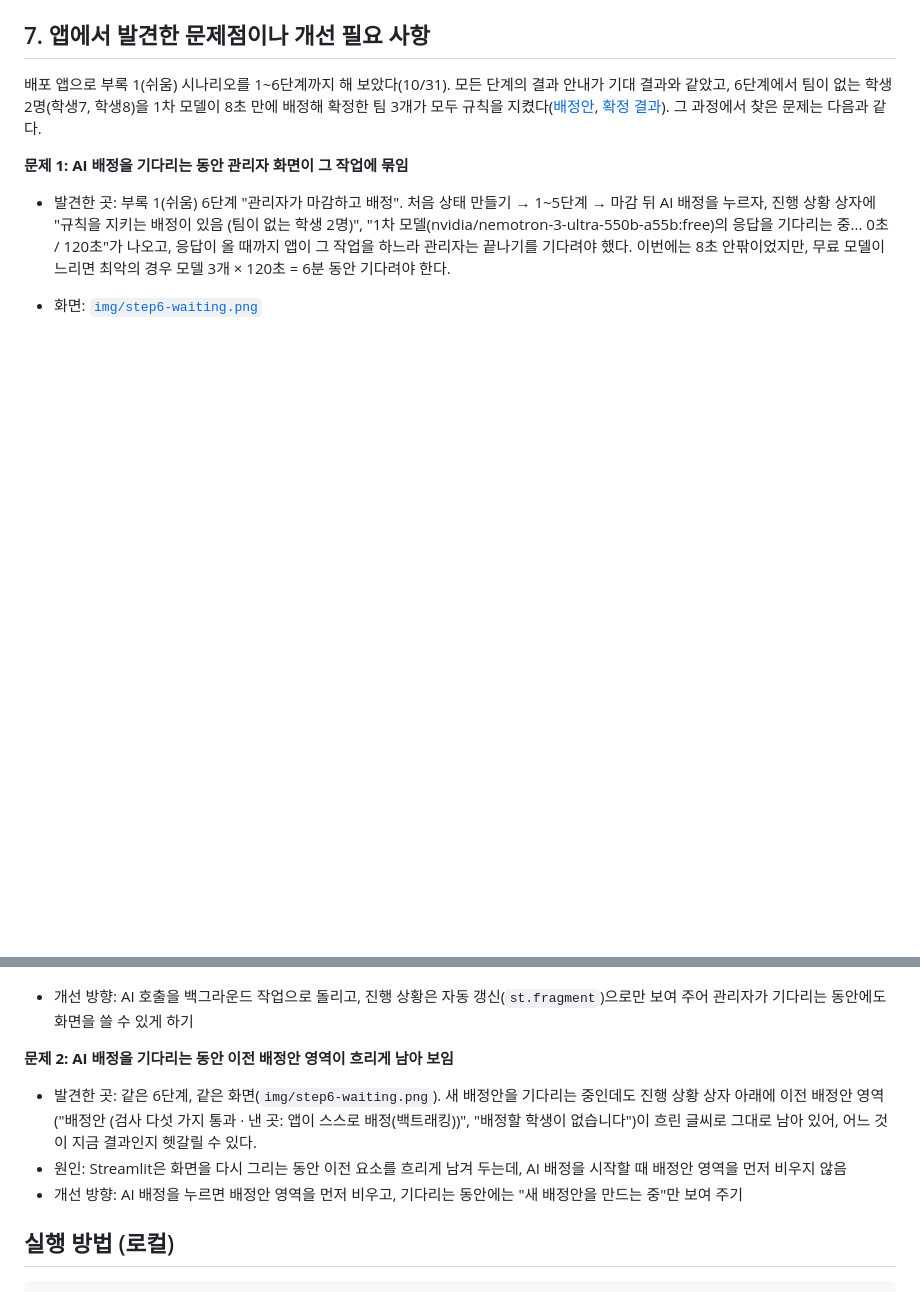
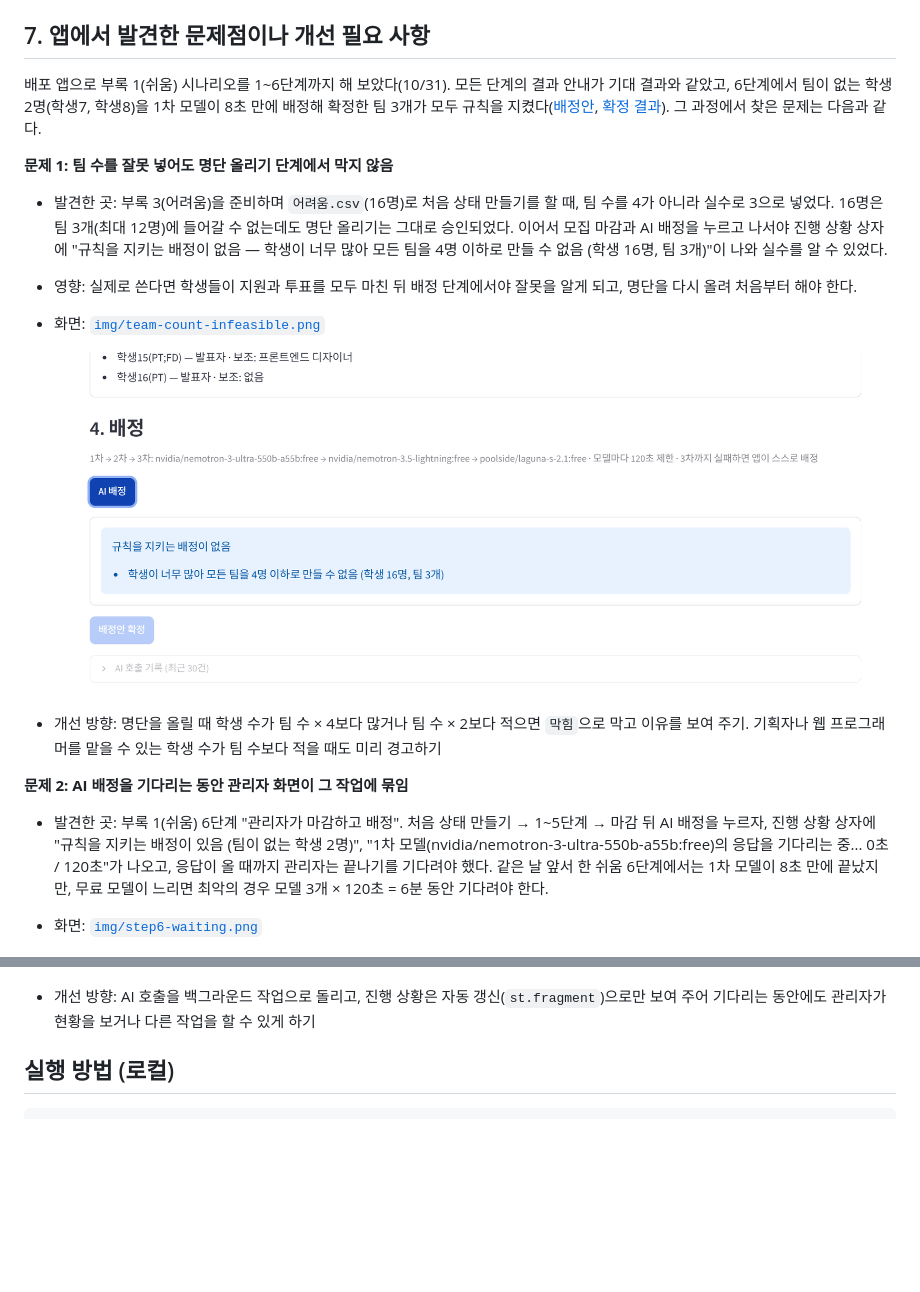
Before and after one commit to withsm77-blip/team-former, a Markdown page: README.md, 2 parts joined by grey strips. Drawn GitHub-style; pictures changed too: img/team-count-infeasible.png (added); blank space fills up the shorter version.

Commit message:
README 7항 문제점 정리

```diff
--- a/README.md
+++ b/README.md
@@ -65,17 +65,20 @@ OpenRouter 키를 잘못 넣어 1~3차가 모두 `HTTP 401: User not found`로
 
 배포 앱으로 부록 1(쉬움) 시나리오를 1~6단계까지 해 보았다(10/31). 모든 단계의 결과 안내가 기대 결과와 같았고, 6단계에서 팀이 없는 학생 2명(학생7, 학생8)을 1차 모델이 8초 만에 배정해 확정한 팀 3개가 모두 규칙을 지켰다([배정안](img/step6-proposal.png), [확정 결과](img/step6-final.png)). 그 과정에서 찾은 문제는 다음과 같다.
 
-**문제 1: AI 배정을 기다리는 동안 관리자 화면이 그 작업에 묶임**
-- 발견한 곳: 부록 1(쉬움) 6단계 "관리자가 마감하고 배정". 처음 상태 만들기 → 1~5단계 → 마감 뒤 AI 배정을 누르자, 진행 상황 상자에 "규칙을 지키는 배정이 있음 (팀이 없는 학생 2명)", "1차 모델(nvidia/nemotron-3-ultra-550b-a55b:free)의 응답을 기다리는 중... 0초 / 120초"가 나오고, 응답이 올 때까지 앱이 그 작업을 하느라 관리자는 끝나기를 기다려야 했다. 이번에는 8초 안팎이었지만, 무료 모델이 느리면 최악의 경우 모델 3개 × 120초 = 6분 동안 기다려야 한다.
+**문제 1: 팀 수를 잘못 넣어도 명단 올리기 단계에서 막지 않음**
+- 발견한 곳: 부록 3(어려움)을 준비하며 `어려움.csv`(16명)로 처음 상태 만들기를 할 때, 팀 수를 4가 아니라 실수로 3으로 넣었다. 16명은 팀 3개(최대 12명)에 들어갈 수 없는데도 명단 올리기는 그대로 승인되었다. 이어서 모집 마감과 AI 배정을 누르고 나서야 진행 상황 상자에 "규칙을 지키는 배정이 없음 — 학생이 너무 많아 모든 팀을 4명 이하로 만들 수 없음 (학생 16명, 팀 3개)"이 나와 실수를 알 수 있었다.
+- 영향: 실제로 쓴다면 학생들이 지원과 투표를 모두 마친 뒤 배정 단계에서야 잘못을 알게 되고, 명단을 다시 올려 처음부터 해야 한다.
+- 화면: [`img/team-count-infeasible.png`](img/team-count-infeasible.png)
+
+  ![팀 수 3으로 올린 어려움 명단의 배정 결과](img/team-count-infeasible.png)
+- 개선 방향: 명단을 올릴 때 학생 수가 팀 수 × 4보다 많거나 팀 수 × 2보다 적으면 `막힘`으로 막고 이유를 보여 주기. 기획자나 웹 프로그래머를 맡을 수 있는 학생 수가 팀 수보다 적을 때도 미리 경고하기
+
+**문제 2: AI 배정을 기다리는 동안 관리자 화면이 그 작업에 묶임**
+- 발견한 곳: 부록 1(쉬움) 6단계 "관리자가 마감하고 배정". 처음 상태 만들기 → 1~5단계 → 마감 뒤 AI 배정을 누르자, 진행 상황 상자에 "규칙을 지키는 배정이 있음 (팀이 없는 학생 2명)", "1차 모델(nvidia/nemotron-3-ultra-550b-a55b:free)의 응답을 기다리는 중... 0초 / 120초"가 나오고, 응답이 올 때까지 관리자는 끝나기를 기다려야 했다. 같은 날 앞서 한 쉬움 6단계에서는 1차 모델이 8초 만에 끝났지만, 무료 모델이 느리면 최악의 경우 모델 3개 × 120초 = 6분 동안 기다려야 한다.
 - 화면: [`img/step6-waiting.png`](img/step6-waiting.png)
 
   ![6단계 AI 배정 대기 중](img/step6-waiting.png)
-- 개선 방향: AI 호출을 백그라운드 작업으로 돌리고, 진행 상황은 자동 갱신(`st.fragment`)으로만 보여 주어 관리자가 기다리는 동안에도 화면을 쓸 수 있게 하기
-
-**문제 2: AI 배정을 기다리는 동안 이전 배정안 영역이 흐리게 남아 보임**
-- 발견한 곳: 같은 6단계, 같은 화면(`img/step6-waiting.png`). 새 배정안을 기다리는 중인데도 진행 상황 상자 아래에 이전 배정안 영역("배정안 (검사 다섯 가지 통과 · 낸 곳: 앱이 스스로 배정(백트래킹))", "배정할 학생이 없습니다")이 흐린 글씨로 그대로 남아 있어, 어느 것이 지금 결과인지 헷갈릴 수 있다.
-- 원인: Streamlit은 화면을 다시 그리는 동안 이전 요소를 흐리게 남겨 두는데, AI 배정을 시작할 때 배정안 영역을 먼저 비우지 않음
-- 개선 방향: AI 배정을 누르면 배정안 영역을 먼저 비우고, 기다리는 동안에는 "새 배정안을 만드는 중"만 보여 주기
+- 개선 방향: AI 호출을 백그라운드 작업으로 돌리고, 진행 상황은 자동 갱신(`st.fragment`)으로만 보여 주어 기다리는 동안에도 관리자가 현황을 보거나 다른 작업을 할 수 있게 하기
 
 ## 실행 방법 (로컬)
 
```
Also changed, not shown: docs/개발 기록.md (+3 -4 lines).
